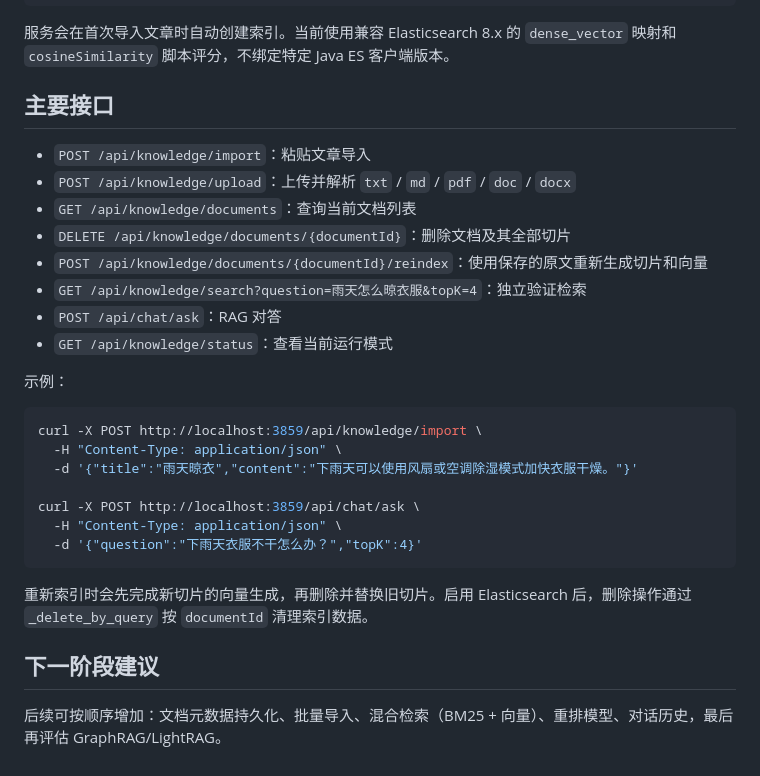
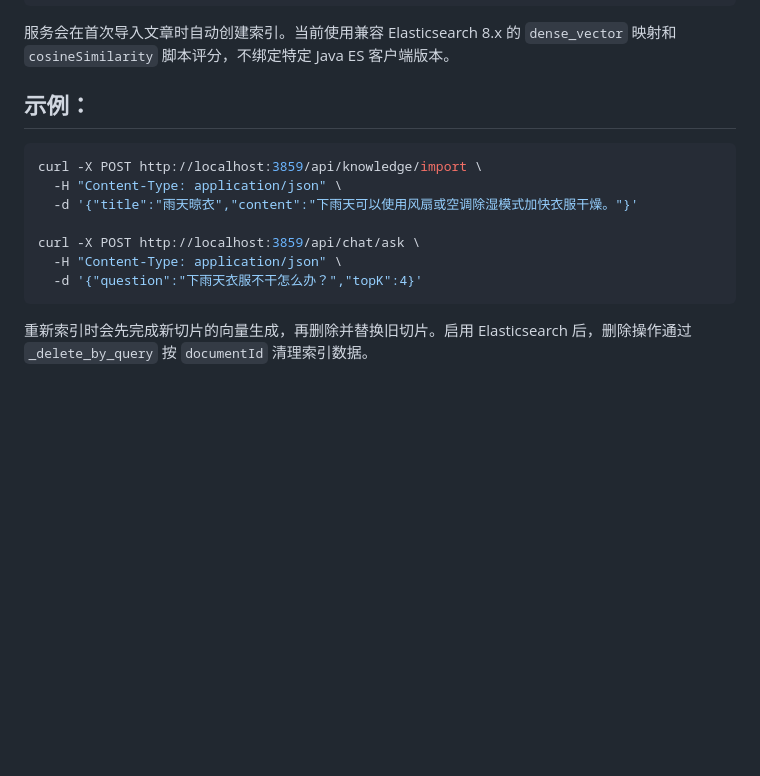
Before and after one commit to miahemu/ai-code-helper, a Markdown page: README.md, the part around one of its changes. Rendered like a GitHub page; blank space fills up the shorter version.

Commit message:
#385962 fix: 完善 README.md

````diff
--- a/README.md
+++ b/README.md
@@ -93,18 +133,7 @@ elasticsearch:
 
 服务会在首次导入文章时自动创建索引。当前使用兼容 Elasticsearch 8.x 的 `dense_vector` 映射和 `cosineSimilarity` 脚本评分，不绑定特定 Java ES 客户端版本。
 
-## 主要接口
-
-- `POST /api/knowledge/import`：粘贴文章导入
-- `POST /api/knowledge/upload`：上传并解析 `txt` / `md` / `pdf` / `doc` / `docx`
-- `GET /api/knowledge/documents`：查询当前文档列表
-- `DELETE /api/knowledge/documents/{documentId}`：删除文档及其全部切片
-- `POST /api/knowledge/documents/{documentId}/reindex`：使用保存的原文重新生成切片和向量
-- `GET /api/knowledge/search?question=雨天怎么晾衣服&topK=4`：独立验证检索
-- `POST /api/chat/ask`：RAG 对答
-- `GET /api/knowledge/status`：查看当前运行模式
-
-示例：
+## 示例：
 
 ```bash
 curl -X POST http://localhost:3859/api/knowledge/import \
@@ -117,7 +146,3 @@ curl -X POST http://localhost:3859/api/chat/ask \
 ```
 
 重新索引时会先完成新切片的向量生成，再删除并替换旧切片。启用 Elasticsearch 后，删除操作通过 `_delete_by_query` 按 `documentId` 清理索引数据。
-
-## 下一阶段建议
-
-后续可按顺序增加：文档元数据持久化、批量导入、混合检索（BM25 + 向量）、重排模型、对话历史，最后再评估 GraphRAG/LightRAG。
````
Also changed, not shown: other parts of README.md (+40 -0 lines).
